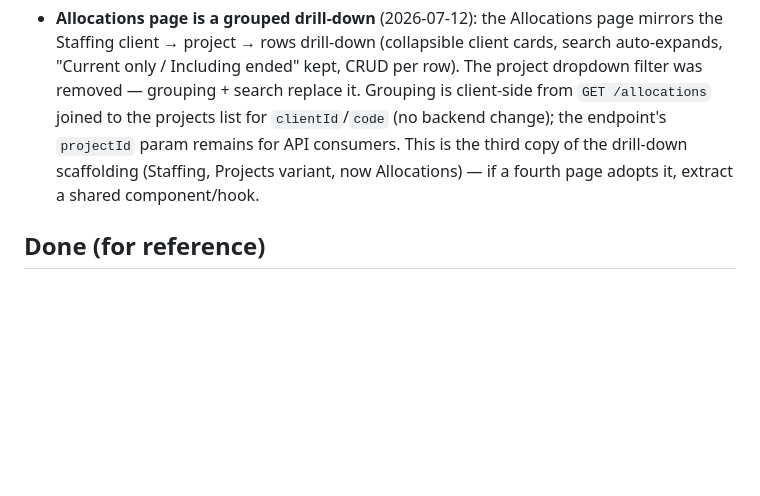
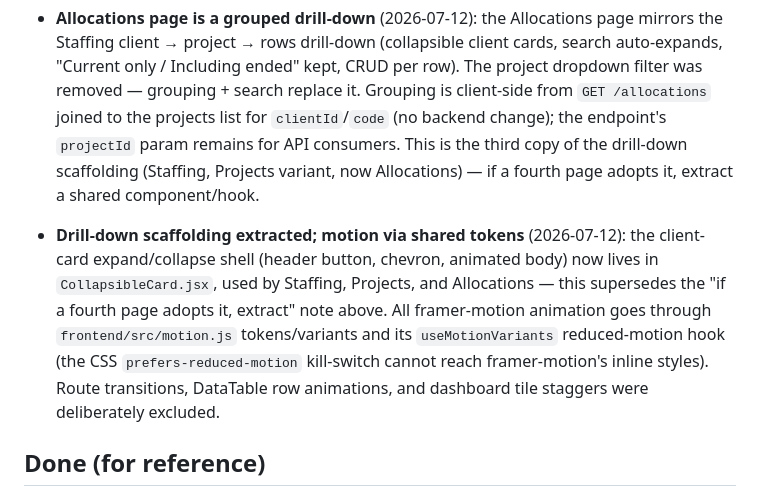
Before and after one commit to bhargava2894/omivertex, a Markdown page: docs/TODO.md, the part around the change. Drawn GitHub-style; blank space fills up the shorter version.

Commit message:
docs: record CollapsibleCard extraction and motion conventions
Co-Authored-By: Claude Fable 5 <noreply@anthropic.com>

```diff
--- a/docs/TODO.md
+++ b/docs/TODO.md
@@ -202,6 +202,16 @@ dashboard through caches/proxies).
   scaffolding (Staffing, Projects variant, now Allocations) — if a fourth page
   adopts it, extract a shared component/hook.
 
+- **Drill-down scaffolding extracted; motion via shared tokens** (2026-07-12):
+  the client-card expand/collapse shell (header button, chevron, animated
+  body) now lives in `CollapsibleCard.jsx`, used by Staffing, Projects, and
+  Allocations — this supersedes the "if a fourth page adopts it, extract"
+  note above. All framer-motion animation goes through `frontend/src/motion.js`
+  tokens/variants and its `useMotionVariants` reduced-motion hook (the CSS
+  `prefers-reduced-motion` kill-switch cannot reach framer-motion's inline
+  styles). Route transitions, DataTable row animations, and dashboard tile
+  staggers were deliberately excluded.
+
 ## Done (for reference)
 
 SkillCloud Integration (structured skill taxonomy, associate profile pages with skills & certs tracking, faceted skill search, skill proficiency reports, cert-expiry dashboard radar, multi-sheet v2 imports, and smart demand matching) · Domain model + enforced rules (capacity guard, protective deletes, uniqueness) · 95 HTTP-level TDD tests · Excel/CSV import with dry-run preview + idempotency · xlsx/csv/pdf/docx export · dashboard (utilization, bench aging, roll-off radar, trend, charts) · demand matching (skills, open positions, one-click fill) · role-gated UI with server-side enforcement · audit trail with admin UI · dark/light themes · animated premium UI + login · docs for devs and sales · graphify knowledge graph integration · Vite build relocated out of `src/`.
```
Also changed, not shown: docs/TECHNICAL.md (+2 -1 lines).
